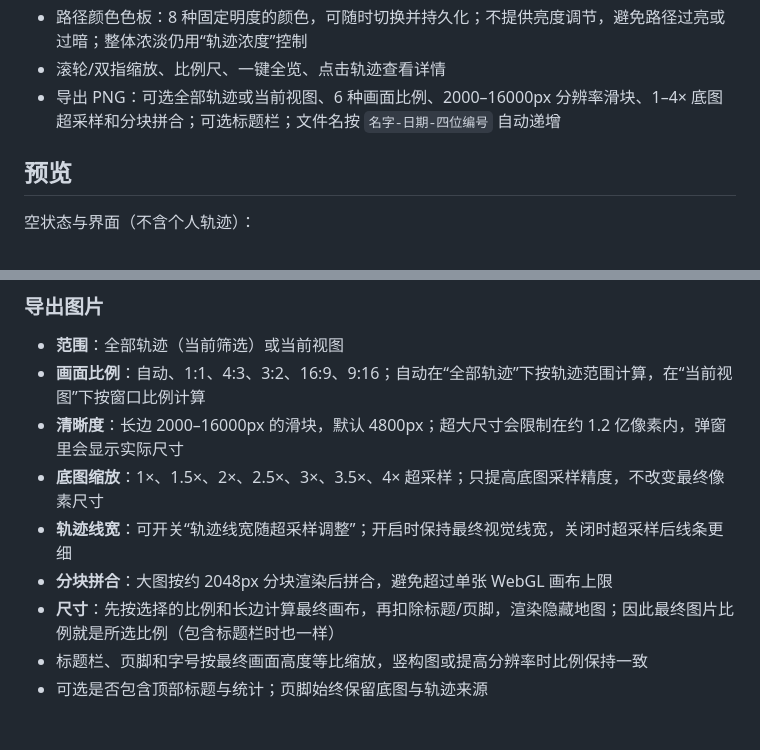
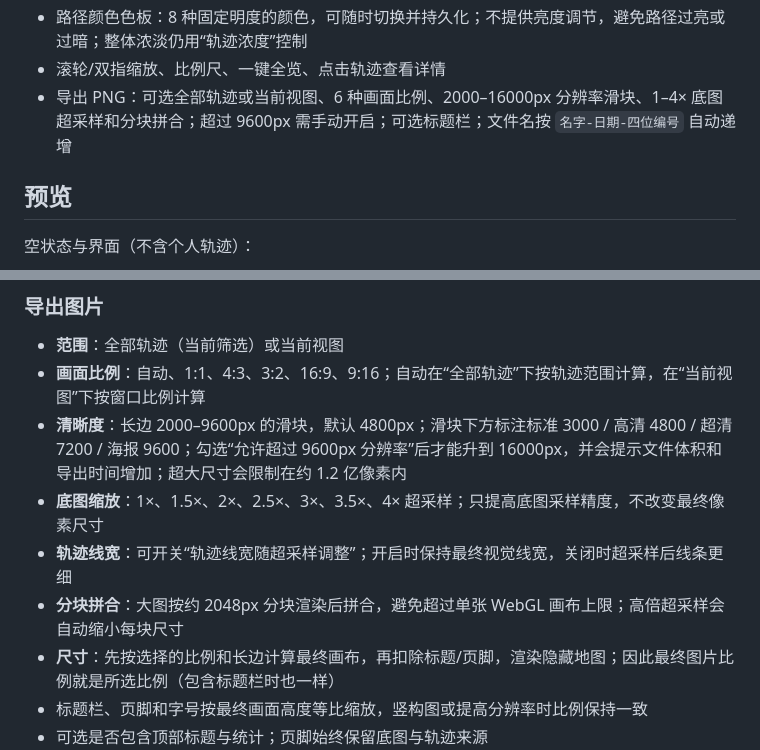
Before and after one commit to L1tton/LittonHeatmap, a Markdown page: README.md, 2 parts joined by grey strips. Drawn GitHub-style; blank space fills up the shorter version.

Commit message:
Fix high-scale tiled exports and gate ultra resolution

```diff
--- a/README.md
+++ b/README.md
@@ -18,7 +18,7 @@
 - 地形是天地图地形压暗 + 道路，默认不显示地名，可在底图下勾选“显示地名”；底图只使用符合中国地图标准的来源，不再提供境外底图
 - 路径颜色色板：8 种固定明度的颜色，可随时切换并持久化；不提供亮度调节，避免路径过亮或过暗；整体浓淡仍用“轨迹浓度”控制
 - 滚轮/双指缩放、比例尺、一键全览、点击轨迹查看详情
-- 导出 PNG：可选全部轨迹或当前视图、6 种画面比例、2000–16000px 分辨率滑块、1–4× 底图超采样和分块拼合；可选标题栏；文件名按 `名字-日期-四位编号` 自动递增
+- 导出 PNG：可选全部轨迹或当前视图、6 种画面比例、2000–16000px 分辨率滑块、1–4× 底图超采样和分块拼合；超过 9600px 需手动开启；可选标题栏；文件名按 `名字-日期-四位编号` 自动递增
 
 ## 预览
 
@@ -163,10 +163,10 @@ docker run --rm -p 5173:5173 -e TIANDITU_KEY="你的服务端 key" route-atlas
 
 - **范围**：全部轨迹（当前筛选）或当前视图
 - **画面比例**：自动、1:1、4:3、3:2、16:9、9:16；自动在“全部轨迹”下按轨迹范围计算，在“当前视图”下按窗口比例计算
-- **清晰度**：长边 2000–16000px 的滑块，默认 4800px；超大尺寸会限制在约 1.2 亿像素内，弹窗里会显示实际尺寸
+- **清晰度**：长边 2000–9600px 的滑块，默认 4800px；滑块下方标注标准 3000 / 高清 4800 / 超清 7200 / 海报 9600；勾选“允许超过 9600px 分辨率”后才能升到 16000px，并会提示文件体积和导出时间增加；超大尺寸会限制在约 1.2 亿像素内
 - **底图缩放**：1×、1.5×、2×、2.5×、3×、3.5×、4× 超采样；只提高底图采样精度，不改变最终像素尺寸
 - **轨迹线宽**：可开关“轨迹线宽随超采样调整”；开启时保持最终视觉线宽，关闭时超采样后线条更细
-- **分块拼合**：大图按约 2048px 分块渲染后拼合，避免超过单张 WebGL 画布上限
+- **分块拼合**：大图按约 2048px 分块渲染后拼合，避免超过单张 WebGL 画布上限；高倍超采样会自动缩小每块尺寸
 - **尺寸**：先按选择的比例和长边计算最终画布，再扣除标题/页脚，渲染隐藏地图；因此最终图片比例就是所选比例（包含标题栏时也一样）
 - 标题栏、页脚和字号按最终画面高度等比缩放，竖构图或提高分辨率时比例保持一致
 - 可选是否包含顶部标题与统计；页脚始终保留底图与轨迹来源
```
